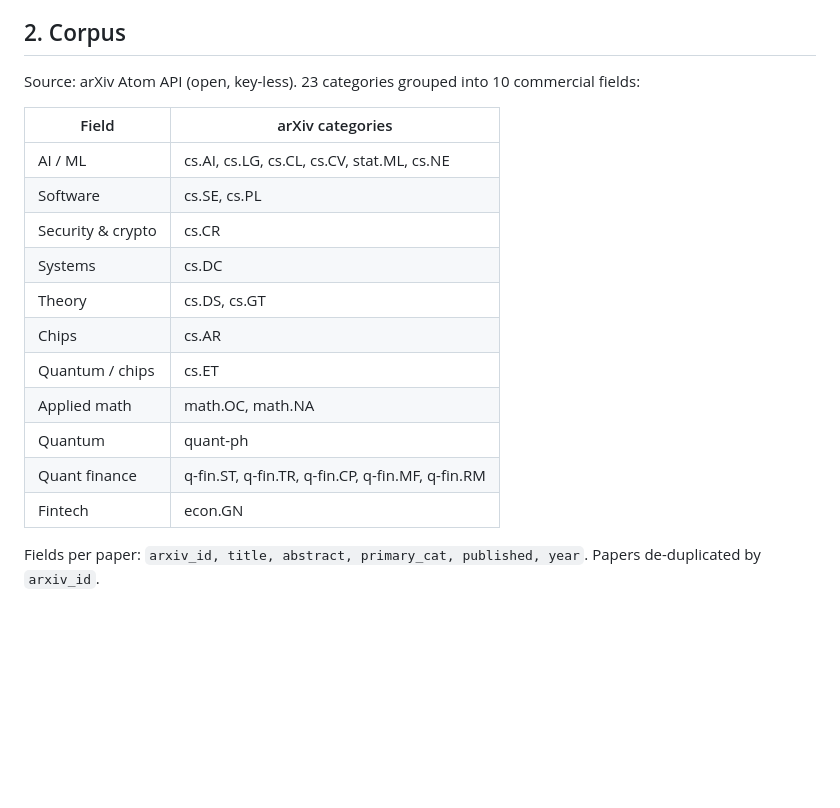
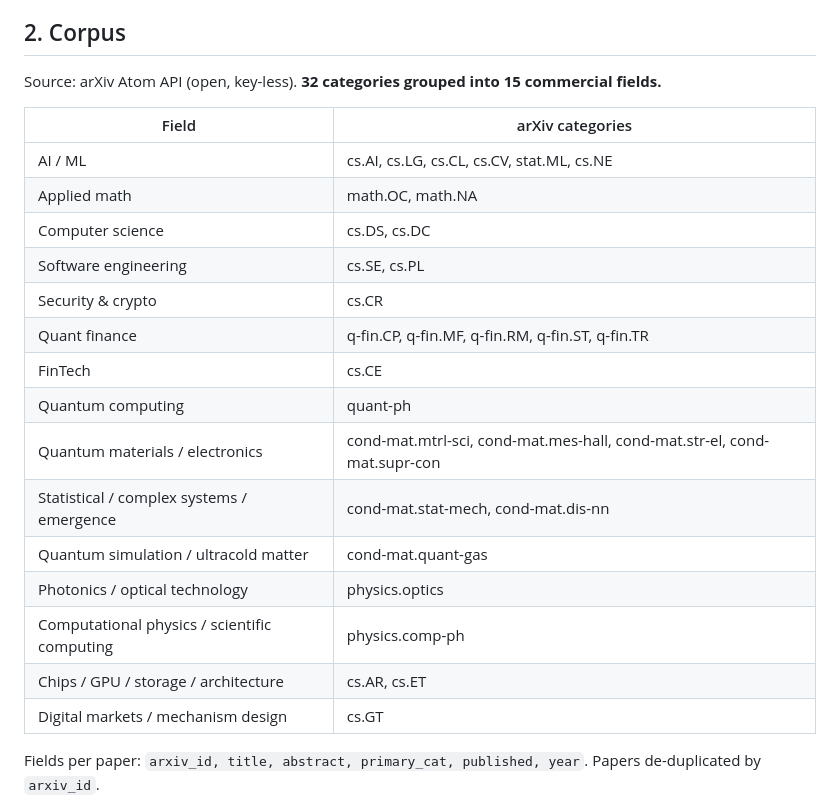
Before and after one commit to zmath01/commercial-trend-fusion, a Markdown page: docs/methodology.md, the part around the change. Drawn GitHub-style; blank space fills up the shorter version.

Commit message:
Update methodology taxonomy

```diff
--- a/docs/methodology.md
+++ b/docs/methodology.md
@@ -18,22 +18,25 @@ without a script behind it.
 
 ## 2. Corpus
 
-Source: arXiv Atom API (open, key-less). 23 categories grouped into 10
-commercial fields:
+Source: arXiv Atom API (open, key-less). **32 categories grouped into 15 commercial fields.**
 
 | Field | arXiv categories |
 |---|---|
 | AI / ML | cs.AI, cs.LG, cs.CL, cs.CV, stat.ML, cs.NE |
-| Software | cs.SE, cs.PL |
+| Applied math | math.OC, math.NA |
+| Computer science | cs.DS, cs.DC |
+| Software engineering | cs.SE, cs.PL |
 | Security & crypto | cs.CR |
-| Systems | cs.DC |
-| Theory | cs.DS, cs.GT |
-| Chips | cs.AR |
-| Quantum / chips | cs.ET |
-| Applied math | math.OC, math.NA |
-| Quantum | quant-ph |
-| Quant finance | q-fin.ST, q-fin.TR, q-fin.CP, q-fin.MF, q-fin.RM |
-| Fintech | econ.GN |
+| Quant finance | q-fin.CP, q-fin.MF, q-fin.RM, q-fin.ST, q-fin.TR |
+| FinTech | cs.CE |
+| Quantum computing | quant-ph |
+| Quantum materials / electronics | cond-mat.mtrl-sci, cond-mat.mes-hall, cond-mat.str-el, cond-mat.supr-con |
+| Statistical / complex systems / emergence | cond-mat.stat-mech, cond-mat.dis-nn |
+| Quantum simulation / ultracold matter | cond-mat.quant-gas |
+| Photonics / optical technology | physics.optics |
+| Computational physics / scientific computing | physics.comp-ph |
+| Chips / GPU / storage / architecture | cs.AR, cs.ET |
+| Digital markets / mechanism design | cs.GT |
 
 Fields per paper: `arxiv_id, title, abstract, primary_cat, published, year`.
 Papers de-duplicated by `arxiv_id`.
```
